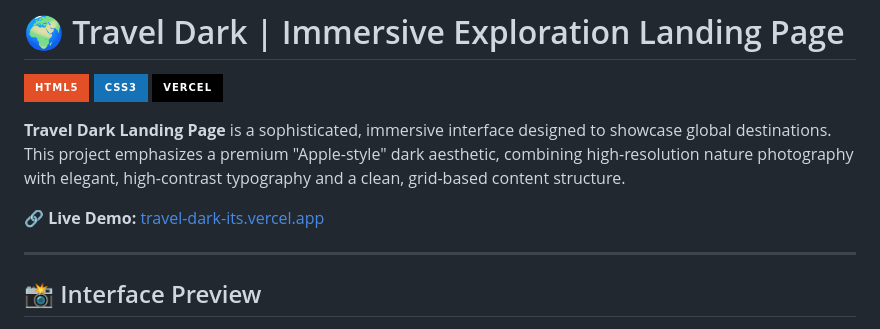
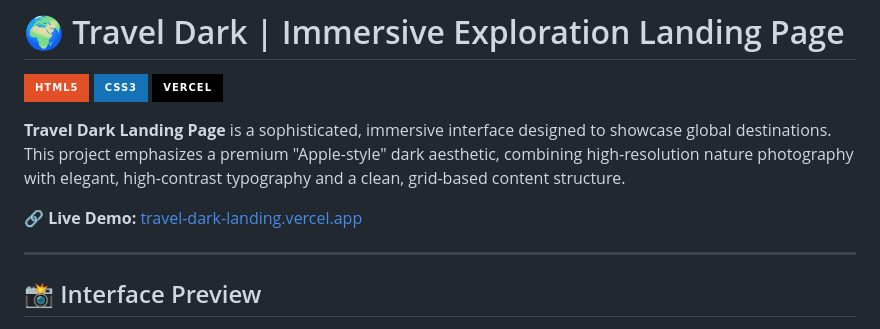
Before and after one commit to itsgsantos/travel-dark-landing, a Markdown page: README.md, the part around the change. Rendered like a GitHub page; badges without logos.

Commit message:
Fix live demo link in README
Updated the live demo link to the correct URL.

```diff
--- a/README.md
+++ b/README.md
@@ -6,7 +6,7 @@
 
 **Travel Dark Landing Page** is a sophisticated, immersive interface designed to showcase global destinations. This project emphasizes a premium "Apple-style" dark aesthetic, combining high-resolution nature photography with elegant, high-contrast typography and a clean, grid-based content structure.
 
-🔗 **Live Demo:** [travel-dark-its.vercel.app](https://travel-dark-its.vercel.app/)
+🔗 **Live Demo:** [travel-dark-landing.vercel.app](https://travel-dark-landing.vercel.app/)
 
 ---
 
```
